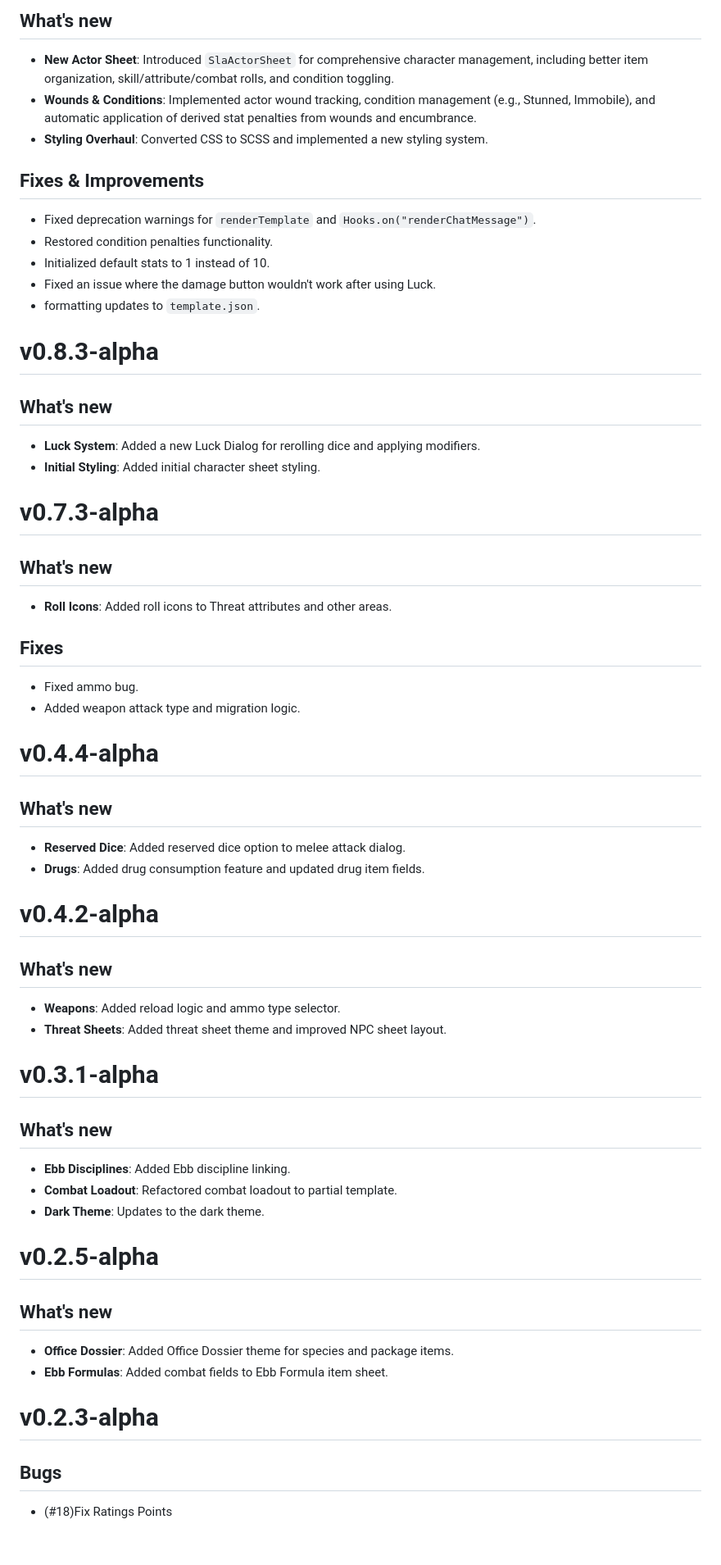
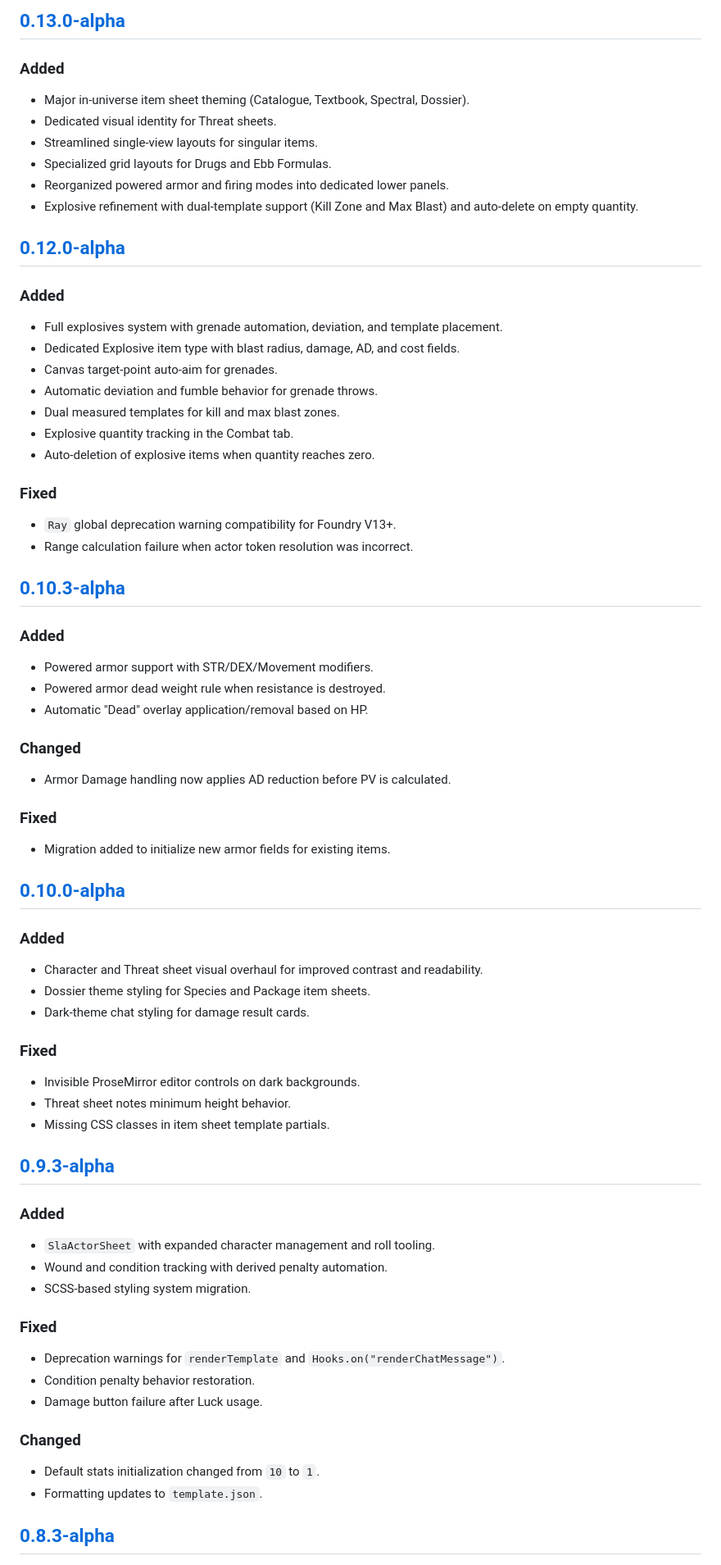
Before and after one commit to VacantFanatic/sla-foundry, a Markdown page: CHANGELOG.md, the part around one of its changes. Shown at 82% size. Rendered like a GitHub page.

```diff
--- a/CHANGELOG.md
+++ b/CHANGELOG.md
@@ -161,58 +119,69 @@
 
-## What's new
-- **New Actor Sheet**: Introduced `SlaActorSheet` for comprehensive character management, including better item organization, skill/attribute/combat rolls, and condition toggling.
-- **Wounds & Conditions**: Implemented actor wound tracking, condition management (e.g., Stunned, Immobile), and automatic application of derived stat penalties from wounds and encumbrance.
-- **Styling Overhaul**: Converted CSS to SCSS and implemented a new styling system.
+## [0.13.0-alpha]
 
-## Fixes & Improvements
-- Fixed deprecation warnings for `renderTemplate` and `Hooks.on("renderChatMessage")`.
-- Restored condition penalties functionality.
-- Initialized default stats to 1 instead of 10.
-- Fixed an issue where the damage button wouldn't work after using Luck.
-- formatting updates to `template.json`.
+### Added
+* Major in-universe item sheet theming (Catalogue, Textbook, Spectral, Dossier).
+* Dedicated visual identity for Threat sheets.
+* Streamlined single-view layouts for singular items.
+* Specialized grid layouts for Drugs and Ebb Formulas.
+* Reorganized powered armor and firing modes into dedicated lower panels.
+* Explosive refinement with dual-template support (Kill Zone and Max Blast) and auto-delete on empty quantity.
 
-# v0.8.3-alpha
+## [0.12.0-alpha]
 
-## What's new
-- **Luck System**: Added a new Luck Dialog for rerolling dice and applying modifiers.
-- **Initial Styling**: Added initial character sheet styling.
+### Added
+* Full explosives system with grenade automation, deviation, and template placement.
+* Dedicated Explosive item type with blast radius, damage, AD, and cost fields.
+* Canvas target-point auto-aim for grenades.
+* Automatic deviation and fumble behavior for grenade throws.
+* Dual measured templates for kill and max blast zones.
+* Explosive quantity tracking in the Combat tab.
+* Auto-deletion of explosive items when quantity reaches zero.
 
-# v0.7.3-alpha
+### Fixed
+* `Ray` global deprecation warning compatibility for Foundry V13+.
+* Range calculation failure when actor token resolution was incorrect.
 
-## What's new
-- **Roll Icons**: Added roll icons to Threat attributes and other areas.
+## [0.10.3-alpha]
 
-## Fixes
-- Fixed ammo bug.
-- Added weapon attack type and migration logic.
+### Added
+* Powered armor support with STR/DEX/Movement modifiers.
+* Powered armor dead weight rule when resistance is destroyed.
+* Automatic "Dead" overlay application/removal based on HP.
 
-# v0.4.4-alpha
+### Changed
+* Armor Damage handling now applies AD reduction before PV is calculated.
 
-## What's new
-- **Reserved Dice**: Added reserved dice option to melee attack dialog.
-- **Drugs**: Added drug consumption feature and updated drug item fields.
+### Fixed
+* Migration added to initialize new armor fields for existing items.
 
-# v0.4.2-alpha
+## [0.10.0-alpha]
 
-## What's new
-- **Weapons**: Added reload logic and ammo type selector.
-- **Threat Sheets**: Added threat sheet theme and improved NPC sheet layout.
+### Added
+* Character and Threat sheet visual overhaul for improved contrast and readability.
+* Dossier theme styling for Species and Package item sheets.
+* Dark-theme chat styling for damage result cards.
 
-# v0.3.1-alpha
+### Fixed
+* Invisible ProseMirror editor controls on dark backgrounds.
+* Threat sheet notes minimum height behavior.
+* Missing CSS classes in item sheet template partials.
 
-## What's new
-- **Ebb Disciplines**: Added Ebb discipline linking.
-- **Combat Loadout**: Refactored combat loadout to partial template.
-- **Dark Theme**: Updates to the dark theme.
+## [0.9.3-alpha]
 
-# v0.2.5-alpha
+### Added
+* `SlaActorSheet` with expanded character management and roll tooling.
+* Wound and condition tracking with derived penalty automation.
+* SCSS-based styling system migration.
 
-## What's new
-- **Office Dossier**: Added Office Dossier theme for species and package items.
-- **Ebb Formulas**: Added combat fields to Ebb Formula item sheet.
+### Fixed
+* Deprecation warnings for `renderTemplate` and `Hooks.on("renderChatMessage")`.
+* Condition penalty behavior restoration.
+* Damage button failure after Luck usage.
 
-# v0.2.3-alpha
+### Changed
+* Default stats initialization changed from `10` to `1`.
+* Formatting updates to `template.json`.
 
-## Bugs
-- (#18)Fix Ratings Points
+## [0.8.3-alpha]
 
```
Also changed, not shown: other parts of CHANGELOG.md (+170 -143 lines).
